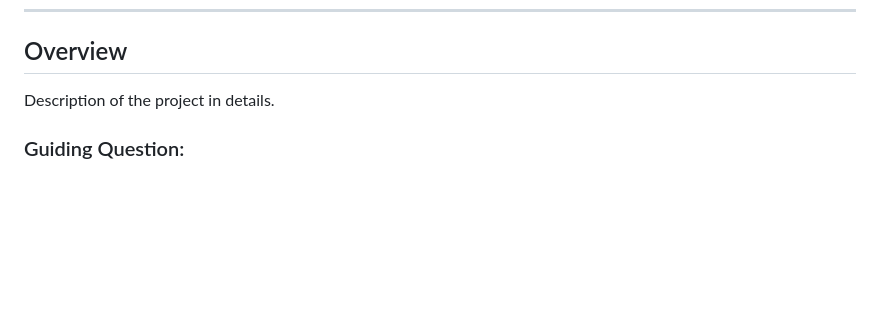
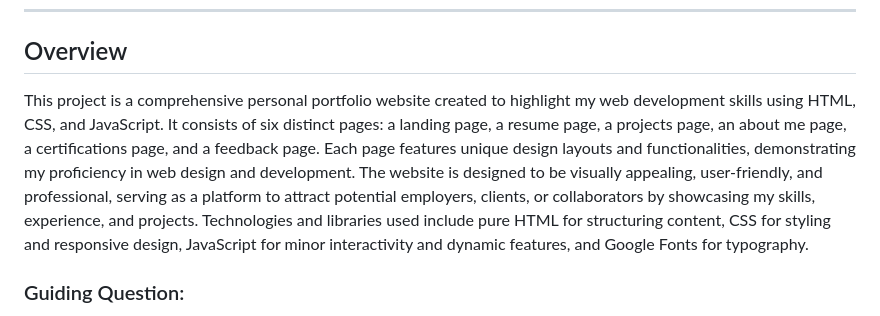
Before and after one commit to Darepen/WD-Finals, a Markdown page: readme.md, the part around the change. Rendered like a GitHub page; blank space fills up the shorter version.

Commit message:
docs(README): complete readme details

```diff
--- a/readme.md
+++ b/readme.md
@@ -57,7 +57,7 @@
 
 <!-- TODO: To be changed -->
 <!-- The following are just sample -->
-Description of the project in details.
+This project is a comprehensive personal portfolio website created to highlight my web development skills using HTML, CSS, and JavaScript. It consists of six distinct pages: a landing page, a resume page, a projects page, an about me page, a certifications page, and a feedback page. Each page features unique design layouts and functionalities, demonstrating my proficiency in web design and development. The website is designed to be visually appealing, user-friendly, and professional, serving as a platform to attract potential employers, clients, or collaborators by showcasing my skills, experience, and projects. Technologies and libraries used include pure HTML for structuring content, CSS for styling and responsive design, JavaScript for minor interactivity and dynamic features, and Google Fonts for typography.
 
 ### Guiding Question:
 - What is the project
```
